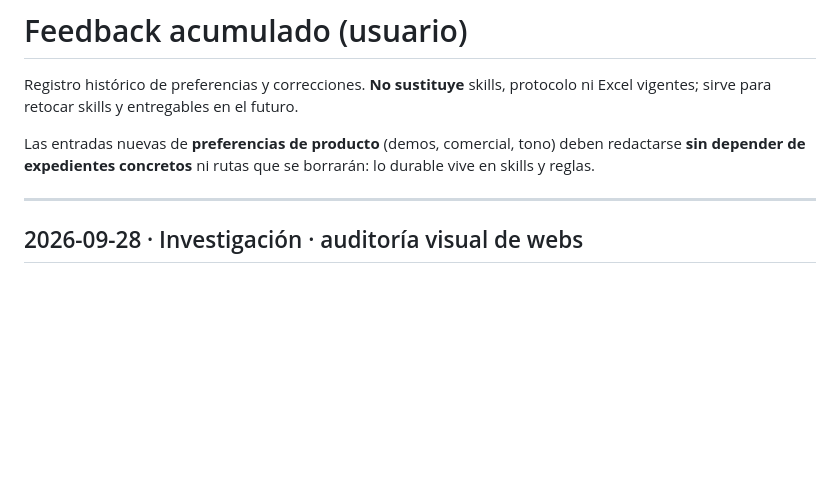
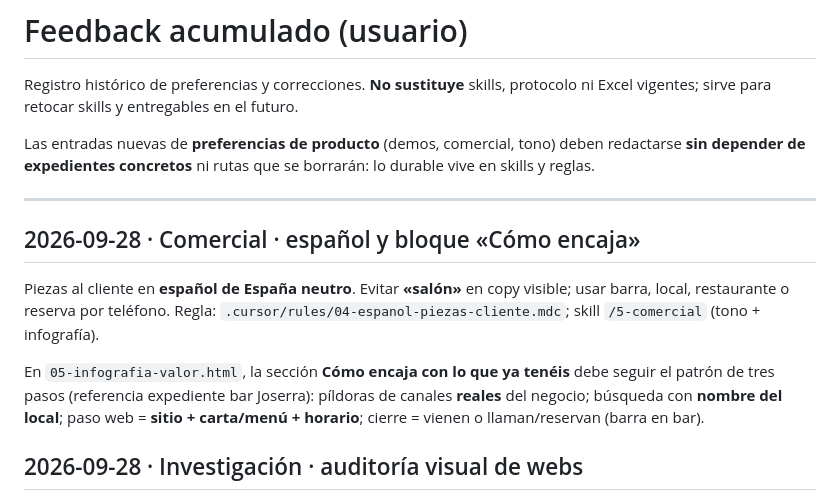
Before and after one commit to inigoarana/Web, a Markdown page: _proyecto/operacion/feedback.md, the part around the change. GitHub-like rendering; blank space fills up the shorter version.

Commit message:
sync: _proyecto/operacion/feedback.md

```diff
--- a/_proyecto/operacion/feedback.md
+++ b/_proyecto/operacion/feedback.md
@@ -5,6 +5,12 @@ Registro histórico de preferencias y correcciones. **No sustituye** skills, pro
 Las entradas nuevas de **preferencias de producto** (demos, comercial, tono) deben redactarse **sin depender de expedientes concretos** ni rutas que se borrarán: lo durable vive en skills y reglas.
 
 ---
+
+## 2026-09-28 · Comercial · español y bloque «Cómo encaja»
+
+Piezas al cliente en **español de España neutro**. Evitar **«salón»** en copy visible; usar barra, local, restaurante o reserva por teléfono. Regla: `.cursor/rules/04-espanol-piezas-cliente.mdc`; skill `/5-comercial` (tono + infografía).
+
+En `05-infografia-valor.html`, la sección **Cómo encaja con lo que ya tenéis** debe seguir el patrón de tres pasos (referencia expediente bar Joserra): píldoras de canales **reales** del negocio; búsqueda con **nombre del local**; paso web = **sitio + carta/menú + horario**; cierre = vienen o llaman/reservan (barra en bar).
 
 ## 2026-09-28 · Investigación · auditoría visual de webs
 
```
